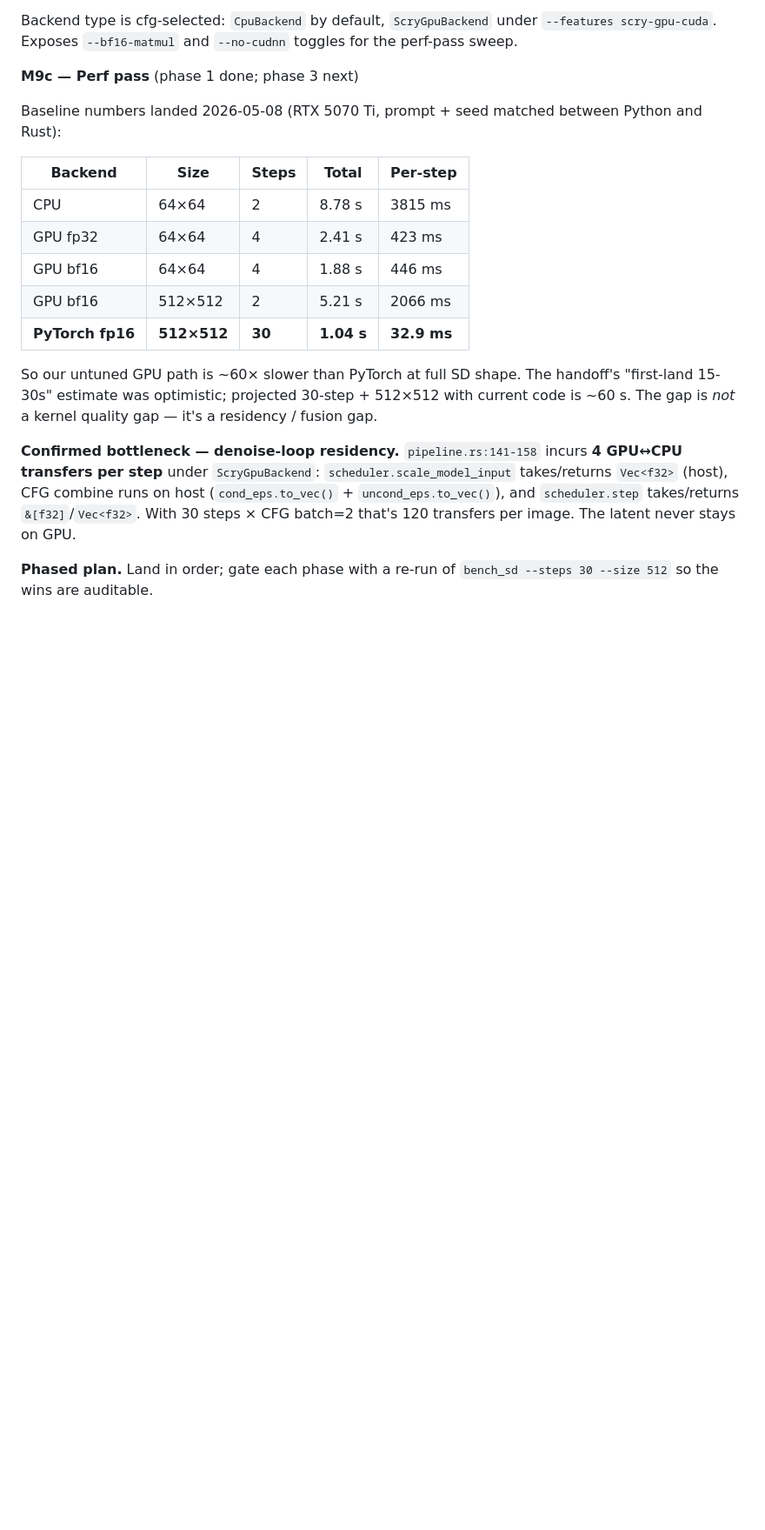
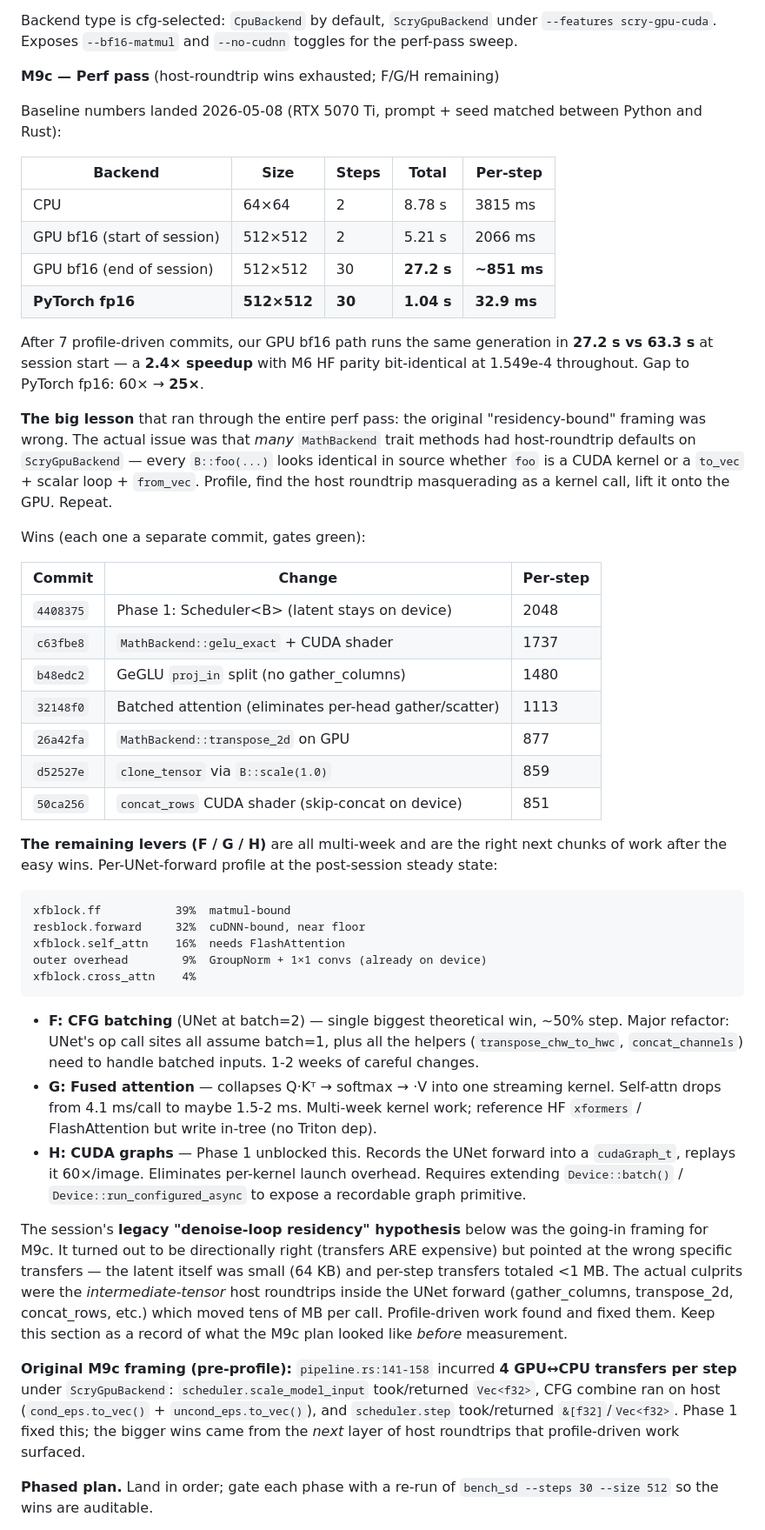
Before and after one commit to Slush97/esolearn, a Markdown page: crates/scry-diffusion/HANDOFF.md, the part around the change. Shown at 87% size. Rendered like a GitHub page; blank space fills up the shorter version.

Commit message:
docs(scry-diffusion): HANDOFF.md — session perf summary + F/G/H plan
Captures the seven profile-driven commits that closed the gap from
60× to 25× vs PyTorch fp16 (63.3s → 27.2s for a 30-step / 512×512
image). Key learning: many MathBackend trait methods had host-roundtrip
defaults on ScryGpuBackend that were invisible at the call site; profile
to find them, lift to kernels.

Also retains the original "residency-bound" framing as historical
context — it was directionally right but quantitatively wrong, and the
record of how the analysis evolved is useful for the next person.

Remaining levers (F: CFG batching, G: FlashAttention, H: CUDA graphs)
are all multi-week and now have clear scope and per-section data to
target.

Co-Authored-By: Claude Opus 4.7 (1M context) <noreply@anthropic.com>

````diff
--- a/crates/scry-diffusion/HANDOFF.md
+++ b/crates/scry-diffusion/HANDOFF.md
@@ -167,7 +167,7 @@ Backend type is cfg-selected: `CpuBackend` by default, `ScryGpuBackend`
 under `--features scry-gpu-cuda`. Exposes `--bf16-matmul` and `--no-cudnn`
 toggles for the perf-pass sweep.
 
-**M9c — Perf pass** (phase 1 done; phase 3 next)
+**M9c — Perf pass** (host-roundtrip wins exhausted; F/G/H remaining)
 
 Baseline numbers landed 2026-05-08 (RTX 5070 Ti, prompt + seed
 matched between Python and Rust):
@@ -175,22 +175,79 @@ matched between Python and Rust):
 | Backend | Size | Steps | Total | Per-step |
 |---|---|---|---|---|
 | CPU | 64×64 | 2 | 8.78 s | 3815 ms |
-| GPU fp32 | 64×64 | 4 | 2.41 s | 423 ms |
-| GPU bf16 | 64×64 | 4 | 1.88 s | 446 ms |
-| GPU bf16 | 512×512 | 2 | 5.21 s | 2066 ms |
+| GPU bf16 (start of session) | 512×512 | 2 | 5.21 s | 2066 ms |
+| GPU bf16 (end of session) | 512×512 | 30 | **27.2 s** | **~851 ms** |
 | **PyTorch fp16** | **512×512** | **30** | **1.04 s** | **32.9 ms** |
 
-So our untuned GPU path is ~60× slower than PyTorch at full SD shape.
-The handoff's "first-land 15-30s" estimate was optimistic; projected
-30-step + 512×512 with current code is ~60 s. The gap is *not* a kernel
-quality gap — it's a residency / fusion gap.
+After 7 profile-driven commits, our GPU bf16 path runs the same
+generation in **27.2 s vs 63.3 s** at session start — a **2.4×
+speedup** with M6 HF parity bit-identical at 1.549e-4 throughout.
+Gap to PyTorch fp16: 60× → **25×**.
 
-**Confirmed bottleneck — denoise-loop residency.** `pipeline.rs:141-158`
-incurs **4 GPU↔CPU transfers per step** under `ScryGpuBackend`:
-`scheduler.scale_model_input` takes/returns `Vec<f32>` (host), CFG combine
-runs on host (`cond_eps.to_vec()` + `uncond_eps.to_vec()`), and
-`scheduler.step` takes/returns `&[f32]`/`Vec<f32>`. With 30 steps × CFG
-batch=2 that's 120 transfers per image. The latent never stays on GPU.
+**The big lesson** that ran through the entire perf pass: the original
+"residency-bound" framing was wrong. The actual issue was that *many*
+`MathBackend` trait methods had host-roundtrip defaults on
+`ScryGpuBackend` — every `B::foo(...)` looks identical in source
+whether `foo` is a CUDA kernel or a `to_vec` + scalar loop +
+`from_vec`. Profile, find the host roundtrip masquerading as a kernel
+call, lift it onto the GPU. Repeat.
+
+Wins (each one a separate commit, gates green):
+
+| Commit | Change | Per-step |
+|---|---|---|
+| `4408375` | Phase 1: Scheduler\<B\> (latent stays on device) | 2048 |
+| `c63fbe8` | `MathBackend::gelu_exact` + CUDA shader | 1737 |
+| `b48edc2` | GeGLU `proj_in` split (no gather_columns) | 1480 |
+| `32148f0` | Batched attention (eliminates per-head gather/scatter) | 1113 |
+| `26a42fa` | `MathBackend::transpose_2d` on GPU | 877 |
+| `d52527e` | `clone_tensor` via `B::scale(1.0)` | 859 |
+| `50ca256` | `concat_rows` CUDA shader (skip-concat on device) | 851 |
+
+**The remaining levers (F / G / H)** are all multi-week and are the
+right next chunks of work after the easy wins. Per-UNet-forward profile
+at the post-session steady state:
+
+```
+xfblock.ff           39%  matmul-bound
+resblock.forward     32%  cuDNN-bound, near floor
+xfblock.self_attn    16%  needs FlashAttention
+outer overhead        9%  GroupNorm + 1×1 convs (already on device)
+xfblock.cross_attn    4%
+```
+
+- **F: CFG batching** (UNet at batch=2) — single biggest theoretical
+  win, ~50% step. Major refactor: UNet's op call sites all assume
+  batch=1, plus all the helpers (`transpose_chw_to_hwc`,
+  `concat_channels`) need to handle batched inputs. 1-2 weeks of
+  careful changes.
+- **G: Fused attention** — collapses Q·Kᵀ → softmax → ·V into one
+  streaming kernel. Self-attn drops from 4.1 ms/call to maybe
+  1.5-2 ms. Multi-week kernel work; reference HF `xformers` /
+  FlashAttention but write in-tree (no Triton dep).
+- **H: CUDA graphs** — Phase 1 unblocked this. Records the UNet
+  forward into a `cudaGraph_t`, replays it 60×/image. Eliminates
+  per-kernel launch overhead. Requires extending `Device::batch()` /
+  `Device::run_configured_async` to expose a recordable graph
+  primitive.
+
+The session's **legacy "denoise-loop residency" hypothesis** below was
+the going-in framing for M9c. It turned out to be directionally right
+(transfers ARE expensive) but pointed at the wrong specific transfers
+— the latent itself was small (64 KB) and per-step transfers totaled
+<1 MB. The actual culprits were the *intermediate-tensor* host
+roundtrips inside the UNet forward (gather_columns, transpose_2d,
+concat_rows, etc.) which moved tens of MB per call. Profile-driven
+work found and fixed them. Keep this section as a record of what the
+M9c plan looked like *before* measurement.
+
+**Original M9c framing (pre-profile):** `pipeline.rs:141-158`
+incurred **4 GPU↔CPU transfers per step** under `ScryGpuBackend`:
+`scheduler.scale_model_input` took/returned `Vec<f32>`, CFG combine ran
+on host (`cond_eps.to_vec()` + `uncond_eps.to_vec()`), and
+`scheduler.step` took/returned `&[f32]`/`Vec<f32>`. Phase 1 fixed
+this; the bigger wins came from the *next* layer of host roundtrips
+that profile-driven work surfaced.
 
 **Phased plan.** Land in order; gate each phase with a re-run of
 `bench_sd --steps 30 --size 512` so the wins are auditable.
````
